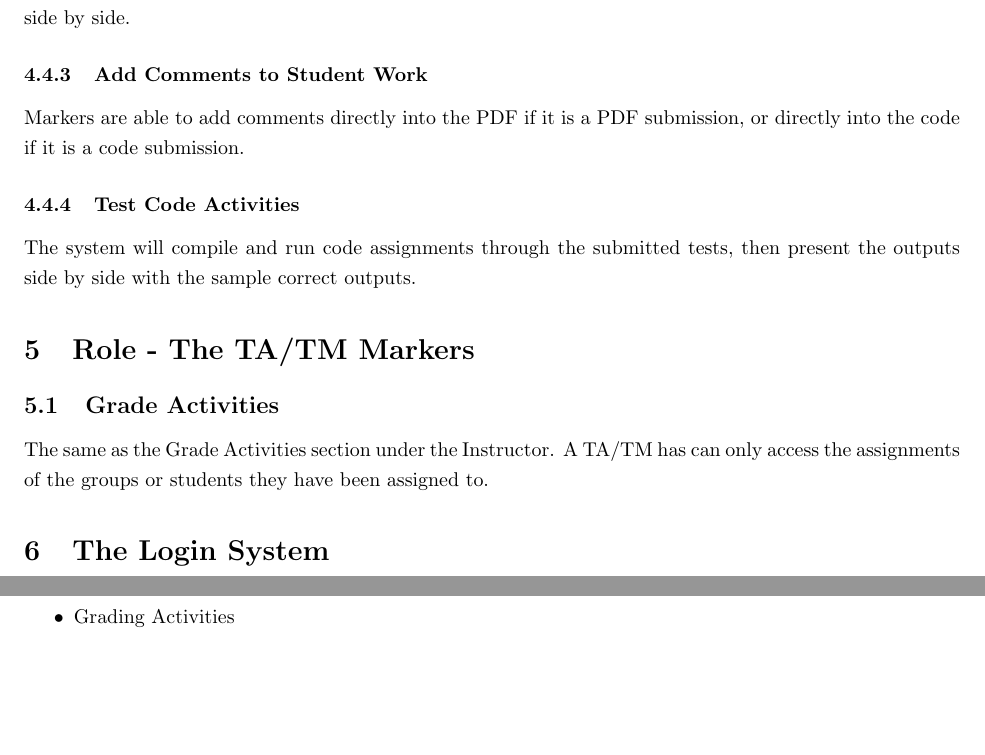
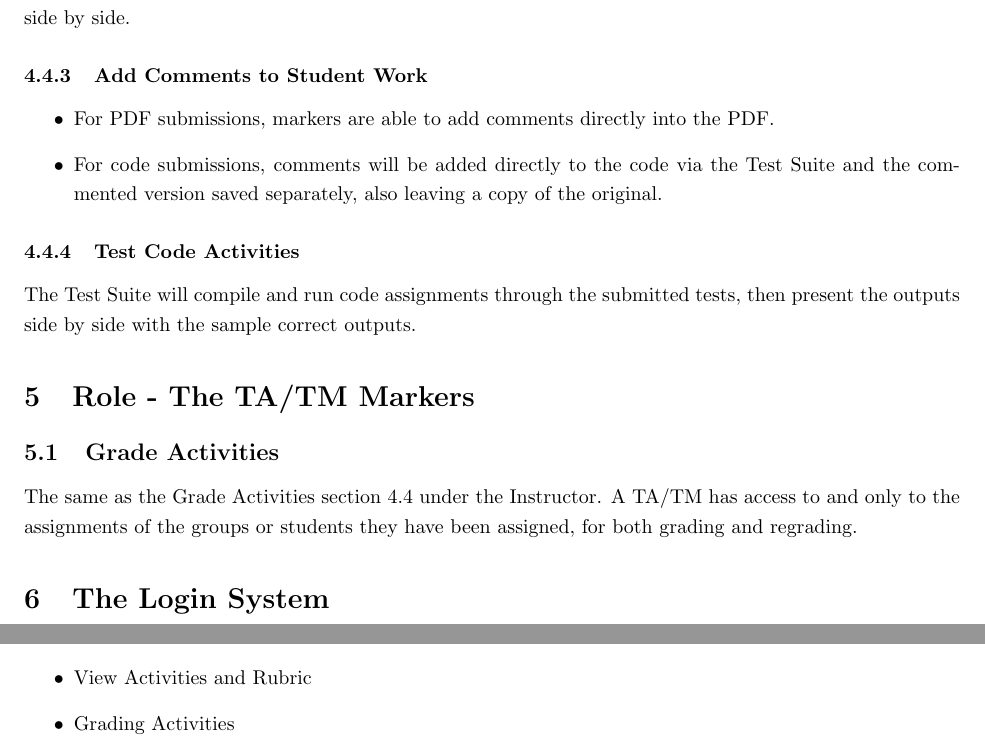
Before and after one commit to Donnervoegel/java, a LaTeX document (docs/projectSpecs.tex): two parts of pages 9 and 11 of 17, joined at a grey line, cut so that both start at the same text, the shorter picture padded with empty space. Compiled offline with pdfLaTeX.

Commit message:
Revising Grading Activities
The Grading Activities sections under Instructor and TA/TM are revised
as per comments.

```diff
--- a/docs/projectSpecs.tex
+++ b/docs/projectSpecs.tex
@@ -163,17 +163,20 @@ shown side by side during grading.
 Markers are able to enter grades directly into the rubric while they are viewing
 the assignment and rubric side by side.
 \subsubsection{Add Comments to Student Work}
-Markers are able to add comments directly into the PDF if it is a PDF submission,
-or directly into the code if it is a code submission.
+\begin {itemize}
+	\item For PDF submissions, markers are able to add comments directly into the PDF.
+	\item For code submissions, comments will be added directly to the code via the Test Suite
+and the commented version saved separately, also leaving a copy of the original.
+\end {itemize}
 \subsubsection{Test Code Activities}
-The system will compile and run code assignments through the submitted tests,
+The Test Suite will compile and run code assignments through the submitted tests,
 then present the outputs side by side with the sample correct outputs.
 
 \section{Role - The TA/TM Markers \label{Marker}}
 \subsection{Grade Activities}
-The same as the Grade Activities section under the Instructor.
-A TA/TM has can only access the assignments of the groups or students they
-have been assigned to.
+The same as the Grade Activities section \ref {grading} under the Instructor.
+A TA/TM has access to and only to the assignments of the groups or students they
+have been assigned, for both grading and regrading.
 
 \section{The Login System}
 \subsection{Failed Logins \label{loginSystem1}}
```
